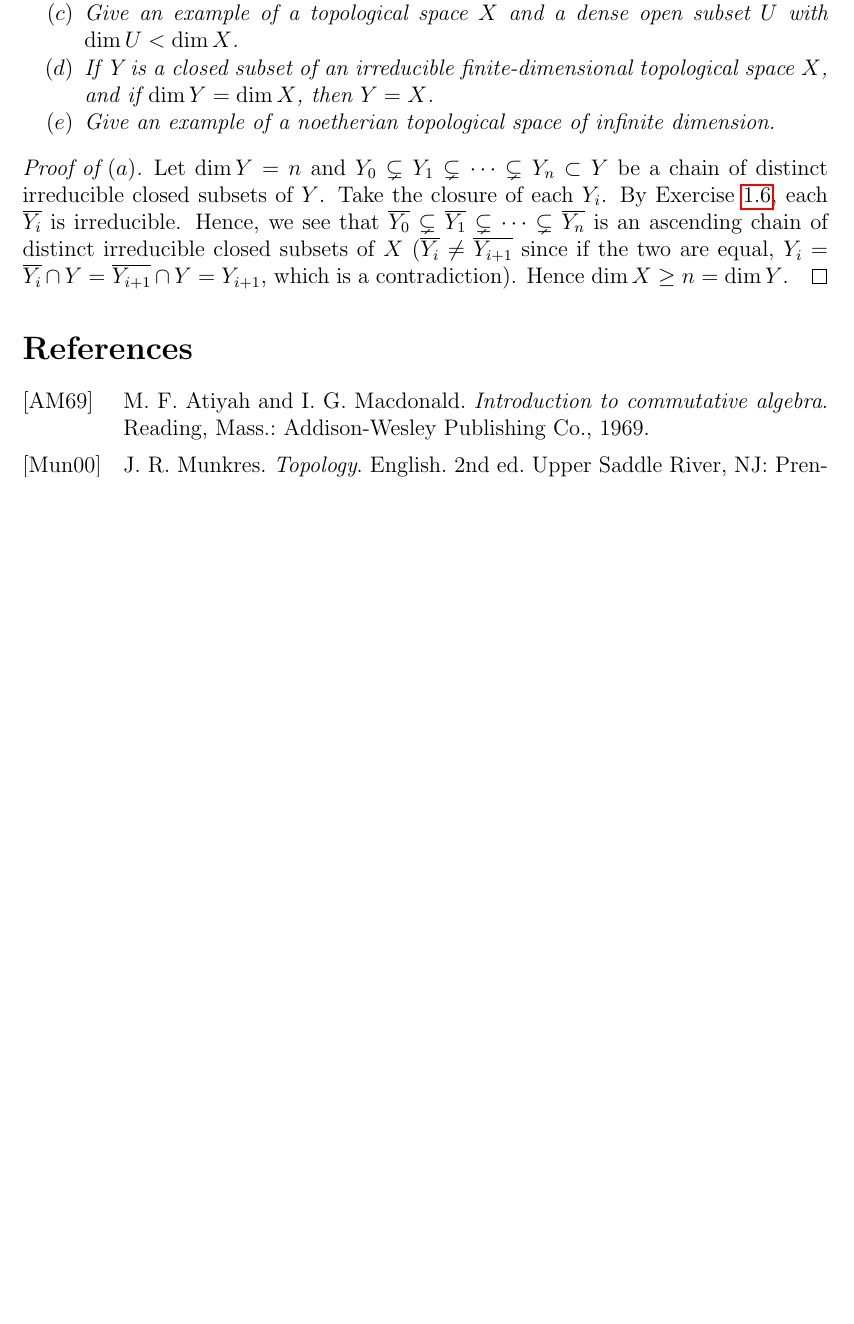
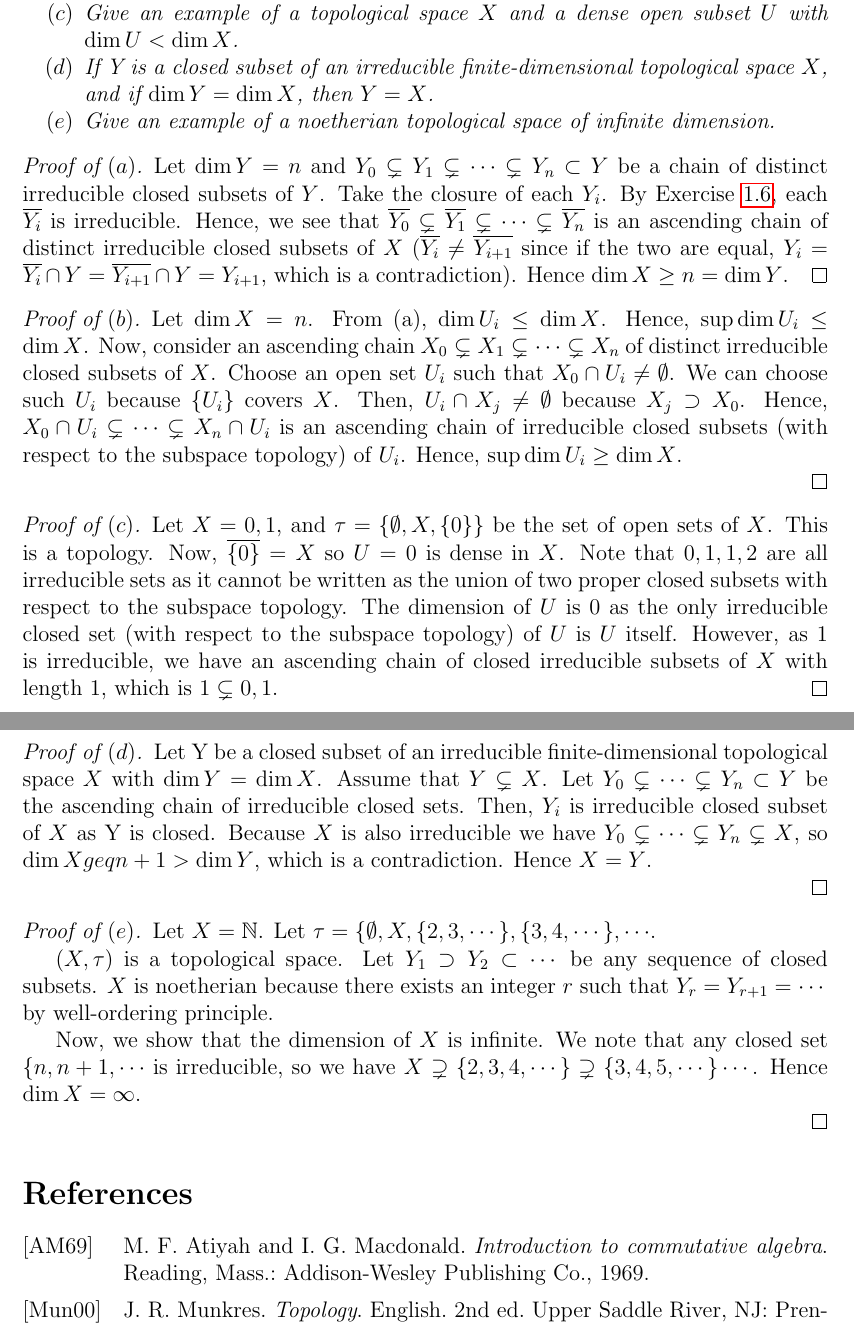
Before and after one commit to awasthi/math-solutions, a LaTeX document (Hartshorne/I Varieties/1 Affine Varieties/I.1 Affine Varieties.tex): part of page 7 of 7 before the commit and two parts of pages 7 and 8 of 8 after it, the two joined at a grey line, cut so that both start at the same text, the shorter picture padded with empty space. Compiled offline with pdfLaTeX.

Commit message:
Problem 10
done

```diff
--- a/Hartshorne/I Varieties/1 Affine Varieties/I.1 Affine Varieties.tex
+++ b/Hartshorne/I Varieties/1 Affine Varieties/I.1 Affine Varieties.tex
@@ -545,5 +544,34 @@
   Hence $\dim X \geq n = \dim Y$.
 \end{proof}
 
+\begin{proof}[Proof of $(b)$]
+  	Let $\dim X = n$.
+  	From (a), $\dim U_i \leq \dim X$. Hence, $\sup \dim U_i \leq \dim X$.
+  	Now, consider an ascending chain $X_0 \subsetneq X_1 \subsetneq \cdots \subsetneq X_n$ of distinct irreducible closed subsets of $X$. Choose an open set $U_i$ such that $X_0 \cap U_i \neq \emptyset$. We can choose such $U_i$ because $\{U_i\}$ covers $X$.
+	Then, $U_i \cap X_j \neq \emptyset$ because $X_j \supset X_0$. Hence, $X_0 \cap U_i \subsetneq \cdots \subsetneq X_n \cap U_i$ is an ascending chain of irreducible closed subsets (with respect to the subspace topology) of $U_i$. Hence, $\sup \dim U_i \geq \dim X$.
+
+\end{proof}
+\begin{proof}[Proof of $(c)$]
+	Let $X = {0,1}$, and $\tau = \{ \emptyset, X, \{0\}\}$ be the set of open sets of $X$. This is a topology.
+	Now, $\overline{\{0\}} = X$ so $U = {0}$ is dense in $X$. Note that ${0},{1}, {1,2}$ are all irreducible sets as it cannot be written as the union of two proper closed subsets with respect to the subspace topology.
+	The dimension of $U$ is 0 as the only irreducible closed set (with respect to the subspace topology) of $U$ is $U$ itself. However, as ${1}$ is irreducible, we have an ascending chain of closed irreducible subsets of $X$ with length $1$, which is ${1} \subsetneq {0,1}$.
+\end{proof}
+
+\begin{proof}[Proof of $(d)$]
+	Let Y be a closed subset of an irreducible finite-dimensional topological space $X$ with $\dim Y = \dim X$.
+	Assume that $Y \subsetneq X$. Let $Y_0 \subsetneq \cdots \subsetneq Y_n \subset Y$ be the ascending chain of irreducible closed sets. Then, $Y_i$ is irreducible closed subset of $X$ as Y is closed. Because $X$ is also irreducible we have $Y_0 \subsetneq \cdots \subsetneq Y_n \subsetneq X$, so $\dim X geq n+1 > \dim Y$, which is a contradiction. Hence $X = Y$.
+
+\end{proof}
+
+\begin{proof}[Proof of $(e)$]
+
+	Let $X = \mathbb{N}$. Let $\tau = \{ \emptyset, X, \{2,3,\cdots\}, \{3,4,\cdots\}, \cdots}$.
+
+	$(X, \tau)$ is a topological space. Let $Y_1 \supset Y_2 \subset \cdots$ be any sequence of closed subsets. $X$ is noetherian because there exists an integer $r$ such that $Y_r = Y_{r+1} = \cdots$ by well-ordering principle.
+
+	Now, we show that the dimension of $X$ is infinite. We note that any closed set $\{n, n+1, \cdots}$ is irreducible, so we have $X \supsetneq \{2,3,4,\cdots\}\supsetneq \{3,4,5,\cdots\} \cdots $. Hence $\dim X = \infty$.
+
+\end{proof}
+
 \printbibliography
 \end{document}
```
Also changed, not shown: Hartshorne/I Varieties/1 Affine Varieties/I.1 Affine Varieties.tex (3 more changed lines).
